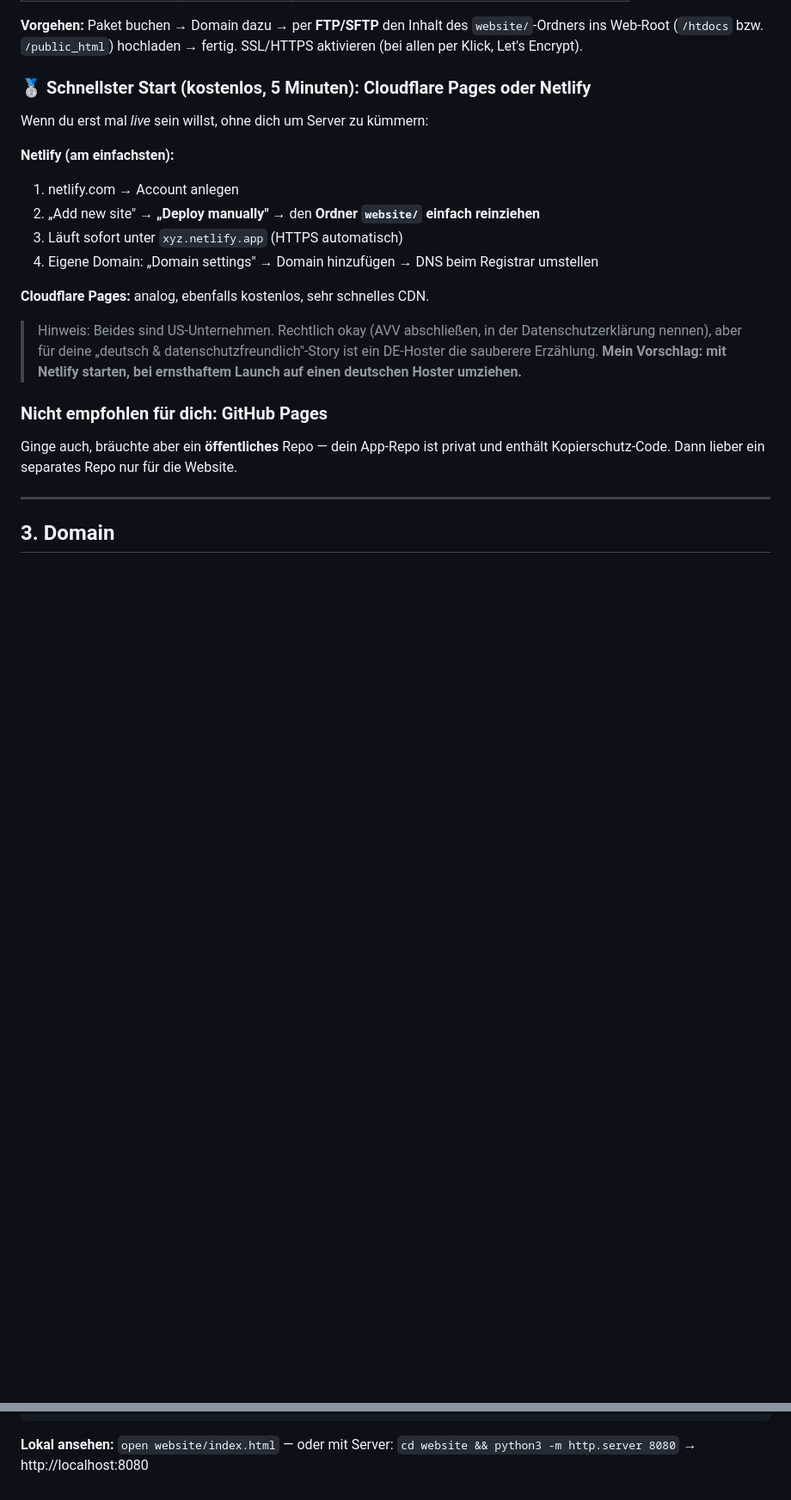
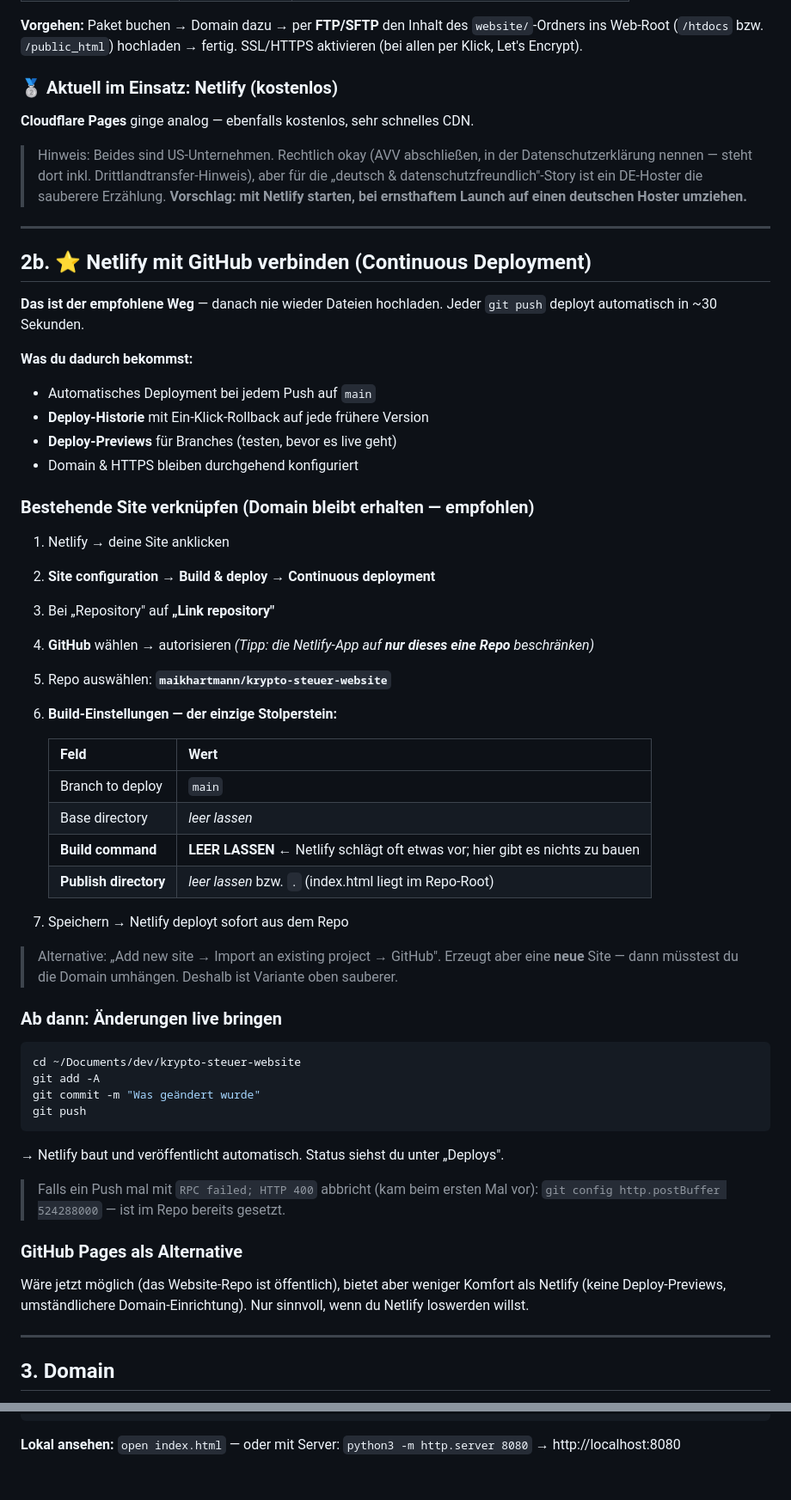
Before and after one commit to maikhartmann/krypto-steuer-website, a Markdown page: VEROEFFENTLICHEN.md, 2 parts joined by grey strips. Shown at 86% size. Rendered like a GitHub page; blank space fills up the shorter version.

Commit message:
Anleitung: Netlify-GitHub-Verbindung (Continuous Deployment) ergaenzt
- Neuer Abschnitt 2b: bestehende Netlify-Site mit dem Repo verknuepfen
  (Domain bleibt erhalten), inkl. Build-Einstellungen — Build command MUSS
  leer bleiben, Publish directory = Repo-Root
- Workflow danach: commit + push = automatisches Deployment (~30 s),
  Deploy-Historie mit Rollback, Deploy-Previews
- Hinweis auf http.postBuffer-Fix bei RPC-400-Fehler
- Dateibaum und 'lokal ansehen' an eigenes Repo angepasst

````diff
--- a/VEROEFFENTLICHEN.md
+++ b/VEROEFFENTLICHEN.md
@@ -46,25 +46,67 @@ und macht die Datenschutzerklärung wasserdicht.
 ins Web-Root (`/htdocs` bzw. `/public_html`) hochladen → fertig. SSL/HTTPS aktivieren
 (bei allen per Klick, Let's Encrypt).
 
-### 🥈 Schnellster Start (kostenlos, 5 Minuten): **Cloudflare Pages** oder **Netlify**
-Wenn du erst mal *live* sein willst, ohne dich um Server zu kümmern:
+### 🥈 Aktuell im Einsatz: **Netlify** (kostenlos)
 
-**Netlify (am einfachsten):**
-1. netlify.com → Account anlegen
-2. „Add new site" → **„Deploy manually"** → den **Ordner `website/` einfach reinziehen**
-3. Läuft sofort unter `xyz.netlify.app` (HTTPS automatisch)
-4. Eigene Domain: „Domain settings" → Domain hinzufügen → DNS beim Registrar umstellen
-
-**Cloudflare Pages:** analog, ebenfalls kostenlos, sehr schnelles CDN.
+**Cloudflare Pages** ginge analog — ebenfalls kostenlos, sehr schnelles CDN.
 
 > Hinweis: Beides sind US-Unternehmen. Rechtlich okay (AVV abschließen, in der
-> Datenschutzerklärung nennen), aber für deine „deutsch & datenschutzfreundlich"-Story
-> ist ein DE-Hoster die sauberere Erzählung. **Mein Vorschlag: mit Netlify starten,
-> bei ernsthaftem Launch auf einen deutschen Hoster umziehen.**
+> Datenschutzerklärung nennen — steht dort inkl. Drittlandtransfer-Hinweis), aber für die
+> „deutsch & datenschutzfreundlich"-Story ist ein DE-Hoster die sauberere Erzählung.
+> **Vorschlag: mit Netlify starten, bei ernsthaftem Launch auf einen deutschen Hoster umziehen.**
 
-### Nicht empfohlen für dich: GitHub Pages
-Ginge auch, bräuchte aber ein **öffentliches** Repo — dein App-Repo ist privat und
-enthält Kopierschutz-Code. Dann lieber ein separates Repo nur für die Website.
+---
+
+## 2b. ⭐ Netlify mit GitHub verbinden (Continuous Deployment)
+
+**Das ist der empfohlene Weg** — danach nie wieder Dateien hochladen. Jeder `git push`
+deployt automatisch in ~30 Sekunden.
+
+**Was du dadurch bekommst:**
+- Automatisches Deployment bei jedem Push auf `main`
+- **Deploy-Historie** mit Ein-Klick-Rollback auf jede frühere Version
+- **Deploy-Previews** für Branches (testen, bevor es live geht)
+- Domain & HTTPS bleiben durchgehend konfiguriert
+
+### Bestehende Site verknüpfen (Domain bleibt erhalten — empfohlen)
+
+1. Netlify → deine Site anklicken
+2. **Site configuration → Build & deploy → Continuous deployment**
+3. Bei „Repository" auf **„Link repository"**
+4. **GitHub** wählen → autorisieren
+   *(Tipp: die Netlify-App auf **nur dieses eine Repo** beschränken)*
+5. Repo auswählen: **`maikhartmann/krypto-steuer-website`**
+6. **Build-Einstellungen — der einzige Stolperstein:**
+
+   | Feld | Wert |
+   |---|---|
+   | Branch to deploy | `main` |
+   | Base directory | *leer lassen* |
+   | **Build command** | **LEER LASSEN** ← Netlify schlägt oft etwas vor; hier gibt es nichts zu bauen |
+   | **Publish directory** | *leer lassen* bzw. `.` (index.html liegt im Repo-Root) |
+
+7. Speichern → Netlify deployt sofort aus dem Repo
+
+> Alternative: „Add new site → Import an existing project → GitHub". Erzeugt aber eine
+> **neue** Site — dann müsstest du die Domain umhängen. Deshalb ist Variante oben sauberer.
+
+### Ab dann: Änderungen live bringen
+
+```bash
+cd ~/Documents/dev/krypto-steuer-website
+git add -A
+git commit -m "Was geändert wurde"
+git push
+```
+→ Netlify baut und veröffentlicht automatisch. Status siehst du unter „Deploys".
+
+> Falls ein Push mal mit `RPC failed; HTTP 400` abbricht (kam beim ersten Mal vor):
+> `git config http.postBuffer 524288000` — ist im Repo bereits gesetzt.
+
+### GitHub Pages als Alternative
+Wäre jetzt möglich (das Website-Repo ist öffentlich), bietet aber weniger Komfort als
+Netlify (keine Deploy-Previews, umständlichere Domain-Einrichtung). Nur sinnvoll, wenn du
+Netlify loswerden willst.
 
 ---
 
@@ -130,5 +172,4 @@ website/
     └── report.png      Screenshot: Steuerberater-Report
 ```
 
-**Lokal ansehen:** `open website/index.html` — oder mit Server:
-`cd website && python3 -m http.server 8080` → http://localhost:8080
+**Lokal ansehen:** `open index.html` — oder mit Server: `python3 -m http.server 8080` → http://localhost:8080
````
